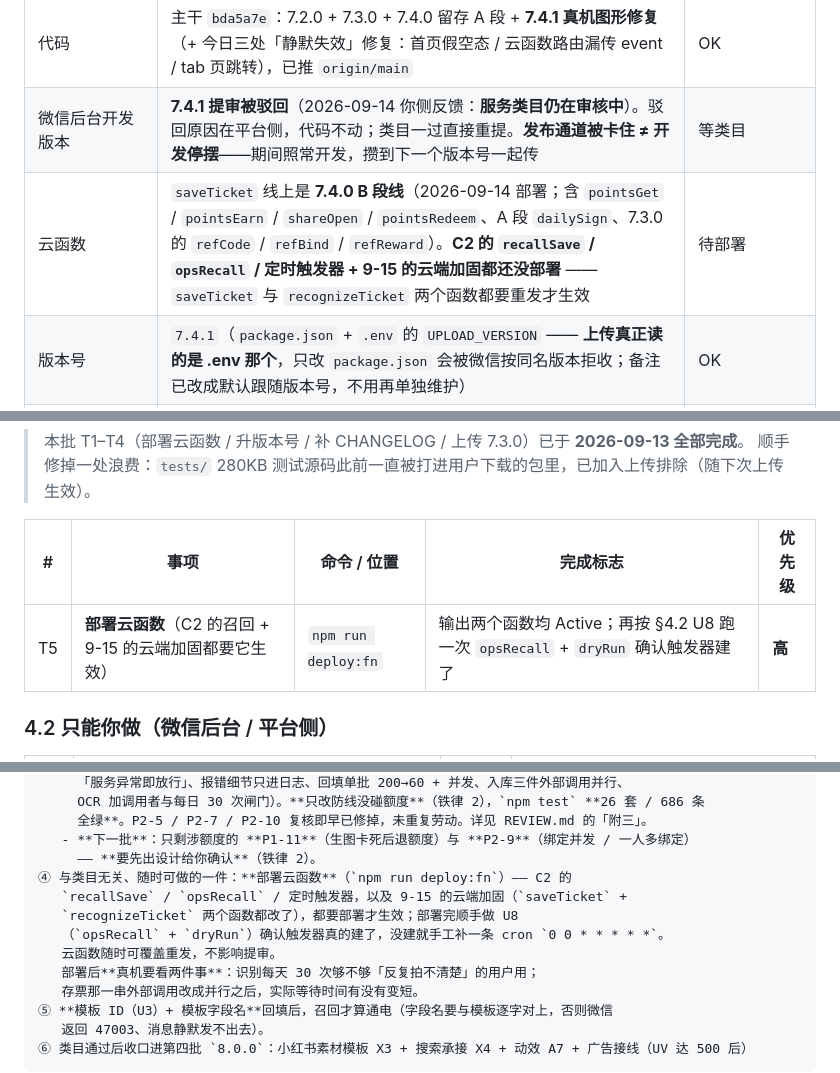
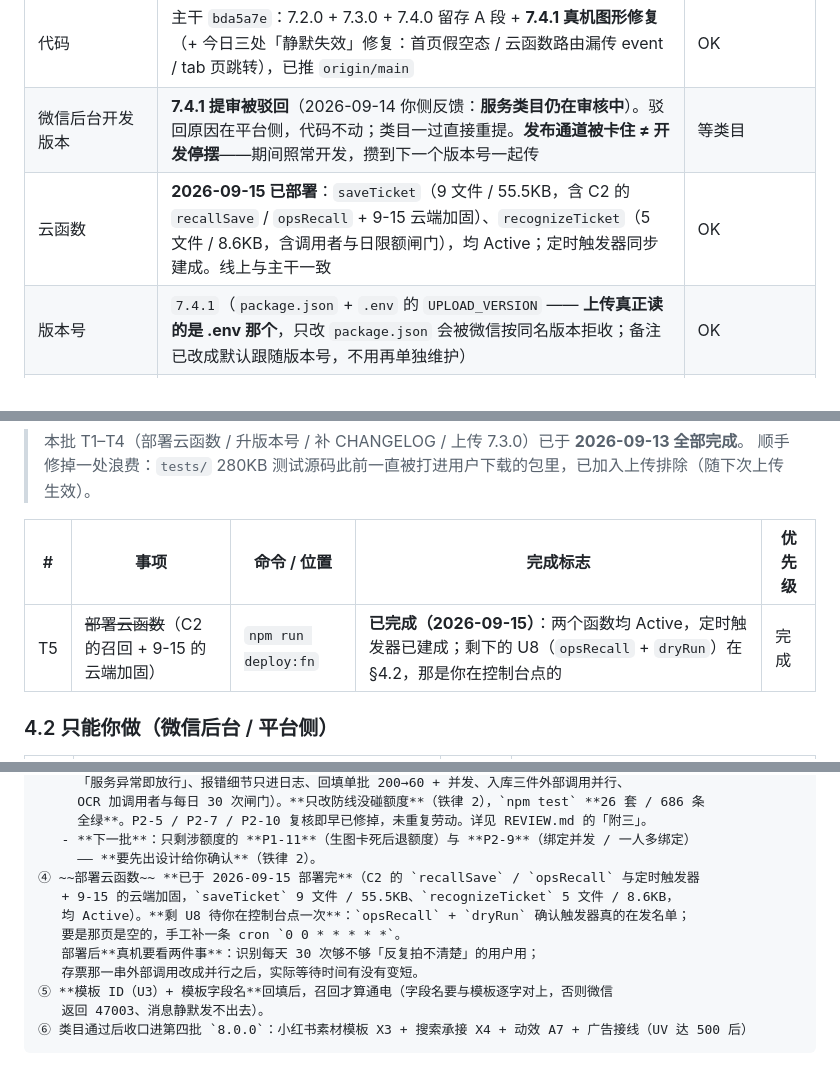
Before and after one commit to liuhuanxi-oss/youpiaoweizheng, a Markdown page: PROJECT.md, 3 parts joined by grey strips. GitHub-like rendering.

Commit message:
chore(7.4.0): 云端加固部署上线（两个云函数 + 定时触发器）
npm run deploy:fn 实跑：
- recognizeTicket 5 文件 / 8.6KB → Active（含调用者校验与每日 30 次配额）
- saveTicket 9 文件 / 55.5KB → Active（C2 的 recallSave / opsRecall + 本轮加固）
- saveTicket 定时触发器：创建定时触发器成功

部署前核对过白名单不会误伤：端上入库路径只有 store.addTicket 一处，
传的是 scan 页表单九项（title/type/date/time/venue/city/seat/price/source）
+ img + sameOptOut，全在白名单内。

PROJECT.md 同步：§2 云函数行「待部署」→ 已部署且与主干一致；§4.1 的 T5
标完成；§6④ 改为「剩 U8 待你在控制台点一次」（dryRun 确认触发器真的在发名单）。
CHANGELOG 补一行部署记录。

```diff
--- a/PROJECT.md
+++ b/PROJECT.md
@@ -36,7 +36,7 @@
 |---|---|---|
 | 代码 | 主干 `bda5a7e`：7.2.0 + 7.3.0 + 7.4.0 留存 A 段 + **7.4.1 真机图形修复**（+ 今日三处「静默失效」修复：首页假空态 / 云函数路由漏传 event / tab 页跳转），已推 `origin/main` | OK |
 | 微信后台开发版本 | **7.4.1 提审被驳回**（2026-09-14 你侧反馈：**服务类目仍在审核中**）。驳回原因在平台侧，代码不动；类目一过直接重提。**发布通道被卡住 ≠ 开发停摆**——期间照常开发，攒到下一个版本号一起传 | 等类目 |
-| 云函数 | `saveTicket` 线上是 **7.4.0 B 段线**（2026-09-14 部署；含 `pointsGet` / `pointsEarn` / `shareOpen` / `pointsRedeem`、A 段 `dailySign`、7.3.0 的 `refCode` / `refBind` / `refReward`）。**C2 的 `recallSave` / `opsRecall` / 定时触发器 + 9-15 的云端加固都还没部署** —— `saveTicket` 与 `recognizeTicket` 两个函数都要重发才生效 | 待部署 |
+| 云函数 | **2026-09-15 已部署**：`saveTicket`（9 文件 / 55.5KB，含 C2 的 `recallSave` / `opsRecall` + 9-15 云端加固）、`recognizeTicket`（5 文件 / 8.6KB，含调用者与日限额闸门），均 Active；定时触发器同步建成。线上与主干一致 | OK |
 | 版本号 | `7.4.1`（`package.json` + `.env` 的 `UPLOAD_VERSION` —— **上传真正读的是 .env 那个**，只改 `package.json` 会被微信按同名版本拒收；备注已改成默认跟随版本号，不用再单独维护） | OK |
 | CHANGELOG | 已补 `7.3.0` / `7.2.0` / 云端加固三条（含背景 / 改动 / 验证 / 真机回归建议） | OK |
 | 测试 | `npm test` **26 套 / 686 条全绿**（2026-09-15 实测，含新增 `cloud_hardening` 21 条） | OK |
@@ -86,7 +86,7 @@
 
 | # | 事项 | 命令 / 位置 | 完成标志 | 优先级 |
 |---|---|---|---|---|
-| T5 | **部署云函数**（C2 的召回 + 9-15 的云端加固都要它生效） | `npm run deploy:fn` | 输出两个函数均 Active；再按 §4.2 U8 跑一次 `opsRecall` + `dryRun` 确认触发器建了 | **高** |
+| T5 | ~~部署云函数~~（C2 的召回 + 9-15 的云端加固） | `npm run deploy:fn` | **已完成（2026-09-15）**：两个函数均 Active，定时触发器已建成；剩下的 U8（`opsRecall` + `dryRun`）在 §4.2，那是你在控制台点的 | 完成 |
 
 ### 4.2 只能你做（微信后台 / 平台侧）
 
@@ -187,11 +187,10 @@
      全绿**。P2-5 / P2-7 / P2-10 复核即早已修掉，未重复劳动。详见 REVIEW.md 的「附三」。
    - **下一批**：只剩涉额度的 **P1-11**（生图卡死后退额度）与 **P2-9**（绑定并发 / 一人多绑定）
      —— **要先出设计给你确认**（铁律 2）。
-④ 与类目无关、随时可做的一件：**部署云函数**（`npm run deploy:fn`）—— C2 的
-   `recallSave` / `opsRecall` / 定时触发器，以及 9-15 的云端加固（`saveTicket` +
-   `recognizeTicket` 两个函数都改了），都要部署才生效；部署完顺手做 U8
-   （`opsRecall` + `dryRun`）确认触发器真的建了，没建就手工补一条 cron `0 0 * * * * *`。
-   云函数随时可覆盖重发，不影响提审。
+④ ~~部署云函数~~ **已于 2026-09-15 部署完**（C2 的 `recallSave` / `opsRecall` 与定时触发器
+   + 9-15 的云端加固，`saveTicket` 9 文件 / 55.5KB、`recognizeTicket` 5 文件 / 8.6KB，
+   均 Active）。**剩 U8 待你在控制台点一次**：`opsRecall` + `dryRun` 确认触发器真的在发名单；
+   要是那页是空的，手工补一条 cron `0 0 * * * * *`。
    部署后**真机要看两件事**：识别每天 30 次够不够「反复拍不清楚」的用户用；
    存票那一串外部调用改成并行之后，实际等待时间有没有变短。
 ⑤ **模板 ID（U3）+ 模板字段名**回填后，召回才算通电（字段名要与模板逐字对上，否则微信
```
Also changed, not shown: youpiaoweizheng/CHANGELOG.md (+1 -0 lines).
